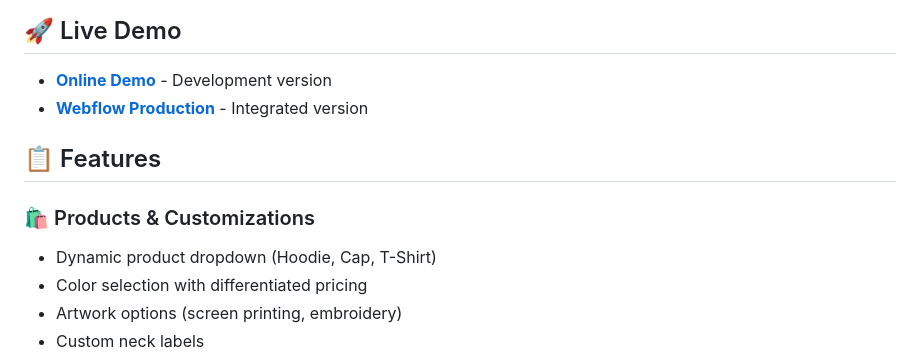
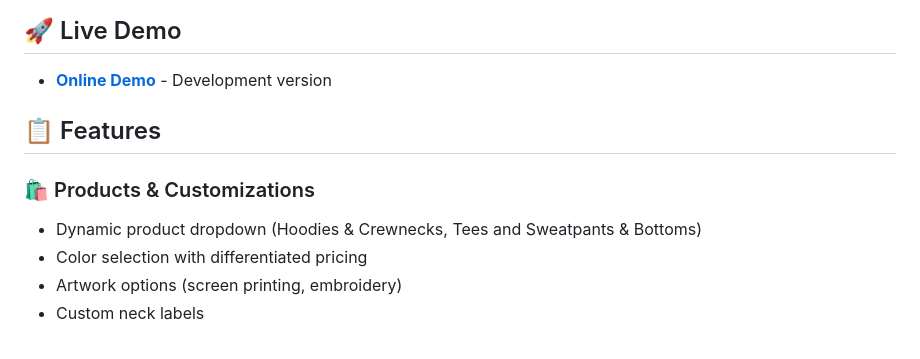
Before and after one commit to Bioblanks-accounts/bioblanks-quote-calculator, a Markdown page: README.md, the part around the change. GitHub-like rendering.

```diff
--- a/README.md
+++ b/README.md
@@ -20,12 +20,12 @@ This calculator was refactored from a monolithic HTML embed to a modular TypeScr
 ## 🚀 Live Demo
 
 - **[Online Demo](https://bioblanks-accounts.github.io/bioblanks-quote-calculator/)** - Development version
-- **[Webflow Production](https://your-site.webflow.io/)** - Integrated version
+
 
 ## 📋 Features
 
 ### 🛍️ Products & Customizations
-- Dynamic product dropdown (Hoodie, Cap, T-Shirt)
+- Dynamic product dropdown (Hoodies & Crewnecks, Tees and Sweatpants & Bottoms)
 - Color selection with differentiated pricing
 - Artwork options (screen printing, embroidery)
 - Custom neck labels
```
